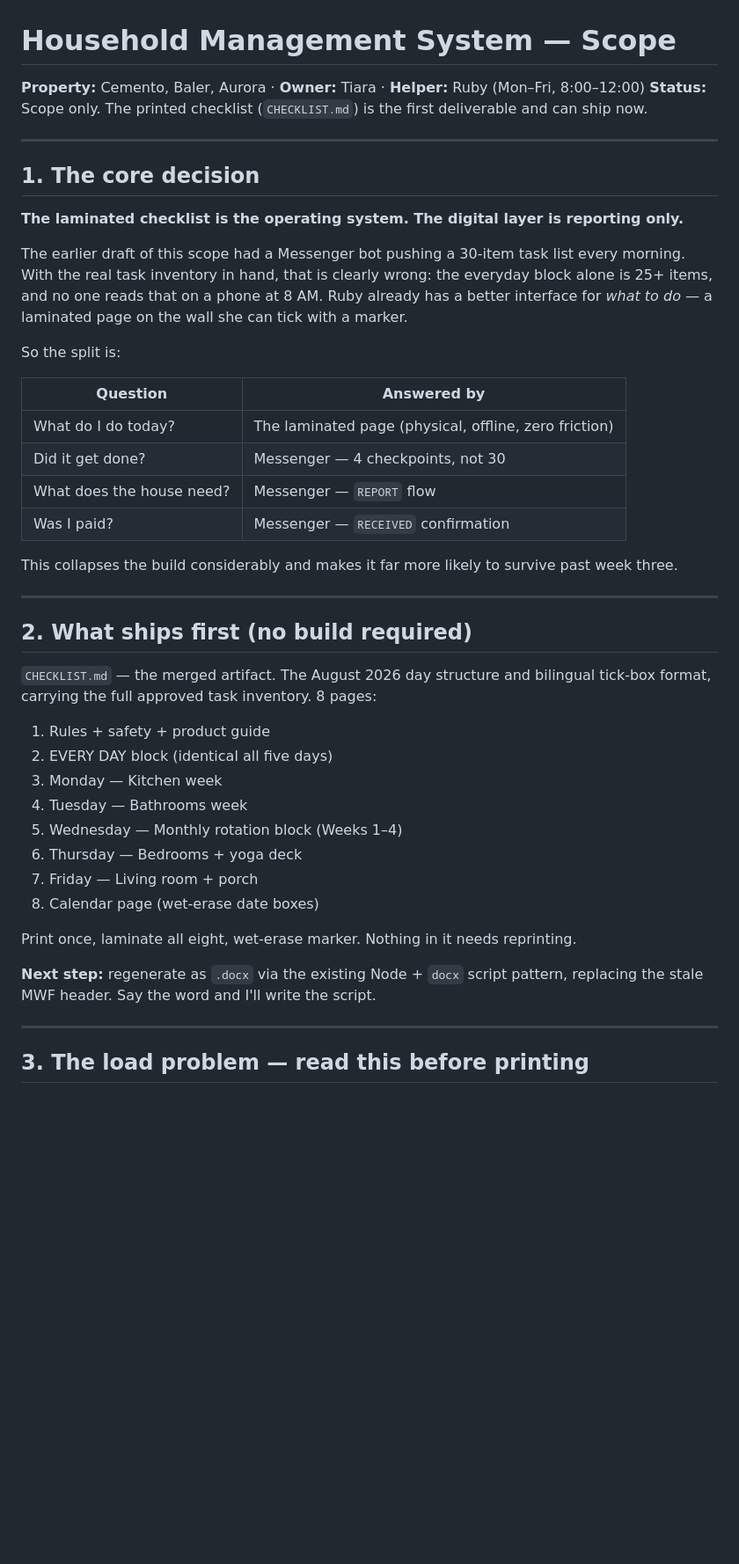
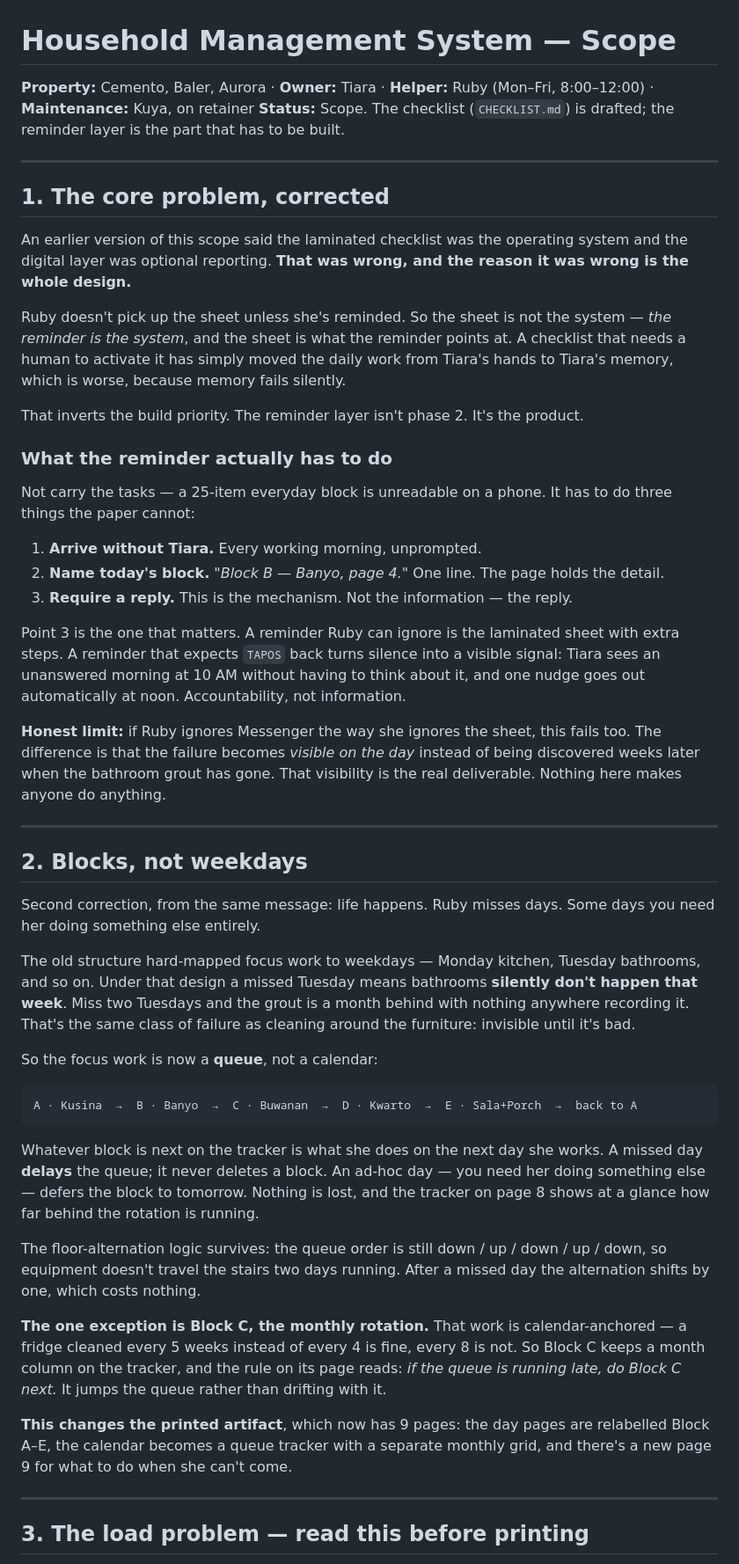
Before and after one commit to tiarara/logos, a Markdown page: household/SCOPE.md, the part around one of its changes. Shown at 88% size. Rendered like a GitHub page; blank space fills up the shorter version.

````diff
--- a/household/SCOPE.md
+++ b/household/SCOPE.md
@@ -1,45 +1,51 @@
 # Household Management System — Scope
 
-**Property:** Cemento, Baler, Aurora · **Owner:** Tiara · **Helper:** Ruby (Mon–Fri, 8:00–12:00)
-**Status:** Scope only. The printed checklist (`CHECKLIST.md`) is the first deliverable and can ship now.
+**Property:** Cemento, Baler, Aurora · **Owner:** Tiara · **Helper:** Ruby (Mon–Fri, 8:00–12:00) · **Maintenance:** Kuya, on retainer
+**Status:** Scope. The checklist (`CHECKLIST.md`) is drafted; the reminder layer is the part that has to be built.
 
 ---
 
-## 1. The core decision
+## 1. The core problem, corrected
 
-**The laminated checklist is the operating system. The digital layer is reporting only.**
+An earlier version of this scope said the laminated checklist was the operating system and the digital layer was optional reporting. **That was wrong, and the reason it was wrong is the whole design.**
 
-The earlier draft of this scope had a Messenger bot pushing a 30-item task list every morning. With the real task inventory in hand, that is clearly wrong: the everyday block alone is 25+ items, and no one reads that on a phone at 8 AM. Ruby already has a better interface for *what to do* — a laminated page on the wall she can tick with a marker.
+Ruby doesn't pick up the sheet unless she's reminded. So the sheet is not the system — *the reminder is the system*, and the sheet is what the reminder points at. A checklist that needs a human to activate it has simply moved the daily work from Tiara's hands to Tiara's memory, which is worse, because memory fails silently.
 
-So the split is:
+That inverts the build priority. The reminder layer isn't phase 2. It's the product.
 
-| Question | Answered by |
-|---|---|
-| What do I do today? | The laminated page (physical, offline, zero friction) |
-| Did it get done? | Messenger — 4 checkpoints, not 30 |
-| What does the house need? | Messenger — `REPORT` flow |
-| Was I paid? | Messenger — `RECEIVED` confirmation |
+### What the reminder actually has to do
 
-This collapses the build considerably and makes it far more likely to survive past week three.
+Not carry the tasks — a 25-item everyday block is unreadable on a phone. It has to do three things the paper cannot:
+
+1. **Arrive without Tiara.** Every working morning, unprompted.
+2. **Name today's block.** *"Block B — Banyo, page 4."* One line. The page holds the detail.
+3. **Require a reply.** This is the mechanism. Not the information — the reply.
+
+Point 3 is the one that matters. A reminder Ruby can ignore is the laminated sheet with extra steps. A reminder that expects `TAPOS` back turns silence into a visible signal: Tiara sees an unanswered morning at 10 AM without having to think about it, and one nudge goes out automatically at noon. Accountability, not information.
+
+**Honest limit:** if Ruby ignores Messenger the way she ignores the sheet, this fails too. The difference is that the failure becomes *visible on the day* instead of being discovered weeks later when the bathroom grout has gone. That visibility is the real deliverable. Nothing here makes anyone do anything.
 
 ---
 
-## 2. What ships first (no build required)
+## 2. Blocks, not weekdays
 
-`CHECKLIST.md` — the merged artifact. The August 2026 day structure and bilingual tick-box format, carrying the full approved task inventory. 8 pages:
+Second correction, from the same message: life happens. Ruby misses days. Some days you need her doing something else entirely.
 
-1. Rules + safety + product guide
-2. EVERY DAY block (identical all five days)
-3. Monday — Kitchen week
-4. Tuesday — Bathrooms week
-5. Wednesday — Monthly rotation block (Weeks 1–4)
-6. Thursday — Bedrooms + yoga deck
-7. Friday — Living room + porch
-8. Calendar page (wet-erase date boxes)
+The old structure hard-mapped focus work to weekdays — Monday kitchen, Tuesday bathrooms, and so on. Under that design a missed Tuesday means bathrooms **silently don't happen that week**. Miss two Tuesdays and the grout is a month behind with nothing anywhere recording it. That's the same class of failure as cleaning around the furniture: invisible until it's bad.
 
-Print once, laminate all eight, wet-erase marker. Nothing in it needs reprinting.
+So the focus work is now a **queue**, not a calendar:
 
-**Next step:** regenerate as `.docx` via the existing Node + `docx` script pattern, replacing the stale MWF header. Say the word and I'll write the script.
+```
+A · Kusina  →  B · Banyo  →  C · Buwanan  →  D · Kwarto  →  E · Sala+Porch  →  back to A
+```
+
+Whatever block is next on the tracker is what she does on the next day she works. A missed day **delays** the queue; it never deletes a block. An ad-hoc day — you need her doing something else — defers the block to tomorrow. Nothing is lost, and the tracker on page 8 shows at a glance how far behind the rotation is running.
+
+The floor-alternation logic survives: the queue order is still down / up / down / up / down, so equipment doesn't travel the stairs two days running. After a missed day the alternation shifts by one, which costs nothing.
+
+**The one exception is Block C, the monthly rotation.** That work is calendar-anchored — a fridge cleaned every 5 weeks instead of every 4 is fine, every 8 is not. So Block C keeps a month column on the tracker, and the rule on its page reads: *if the queue is running late, do Block C next.* It jumps the queue rather than drifting with it.
+
+**This changes the printed artifact**, which now has 9 pages: the day pages are relabelled Block A–E, the calendar becomes a queue tracker with a separate monthly grid, and there's a new page 9 for what to do when she can't come.
 
 ---
 
````
Also changed, not shown: other parts of household/SCOPE.md (+44 -24 lines), household/CHECKLIST.md (+64 -31 lines).
